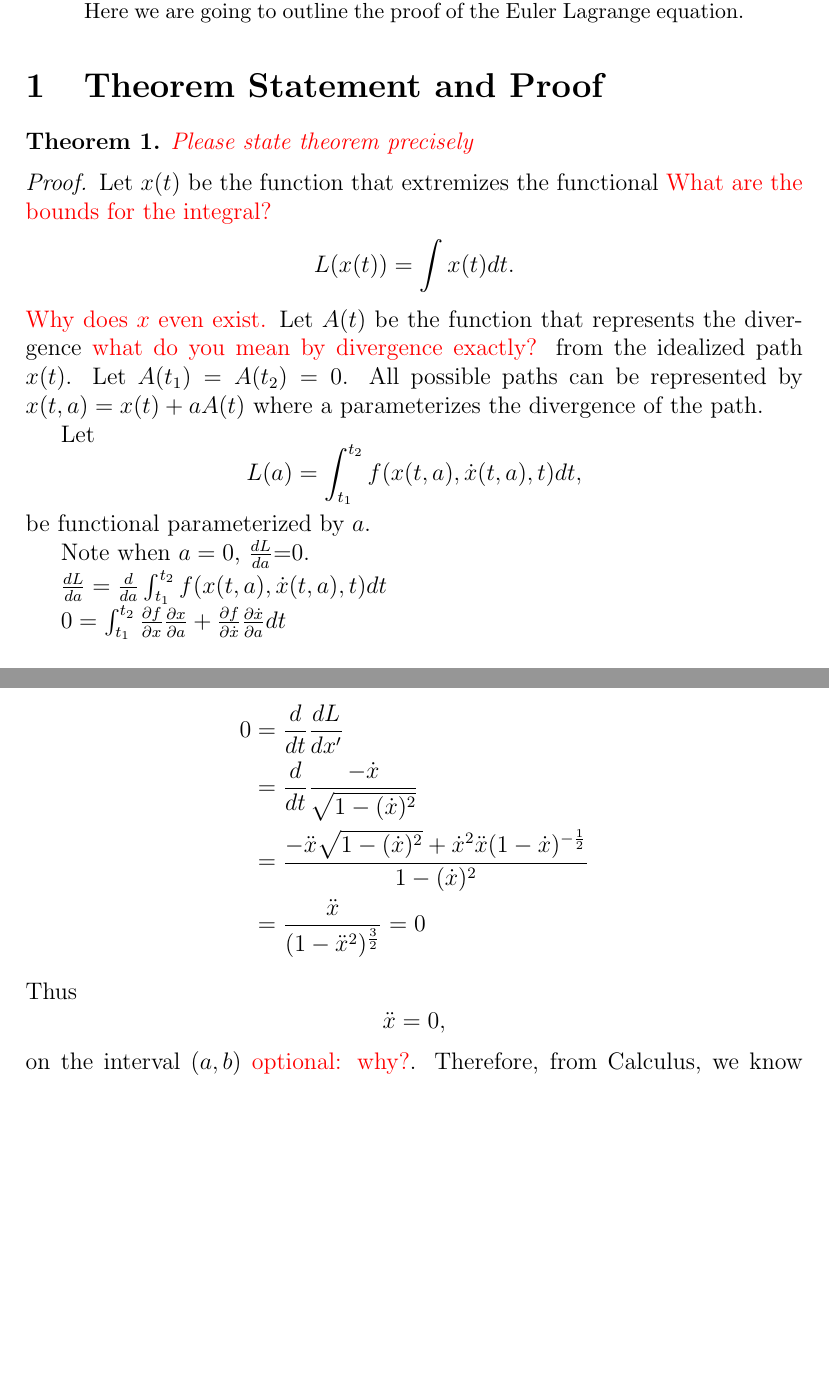
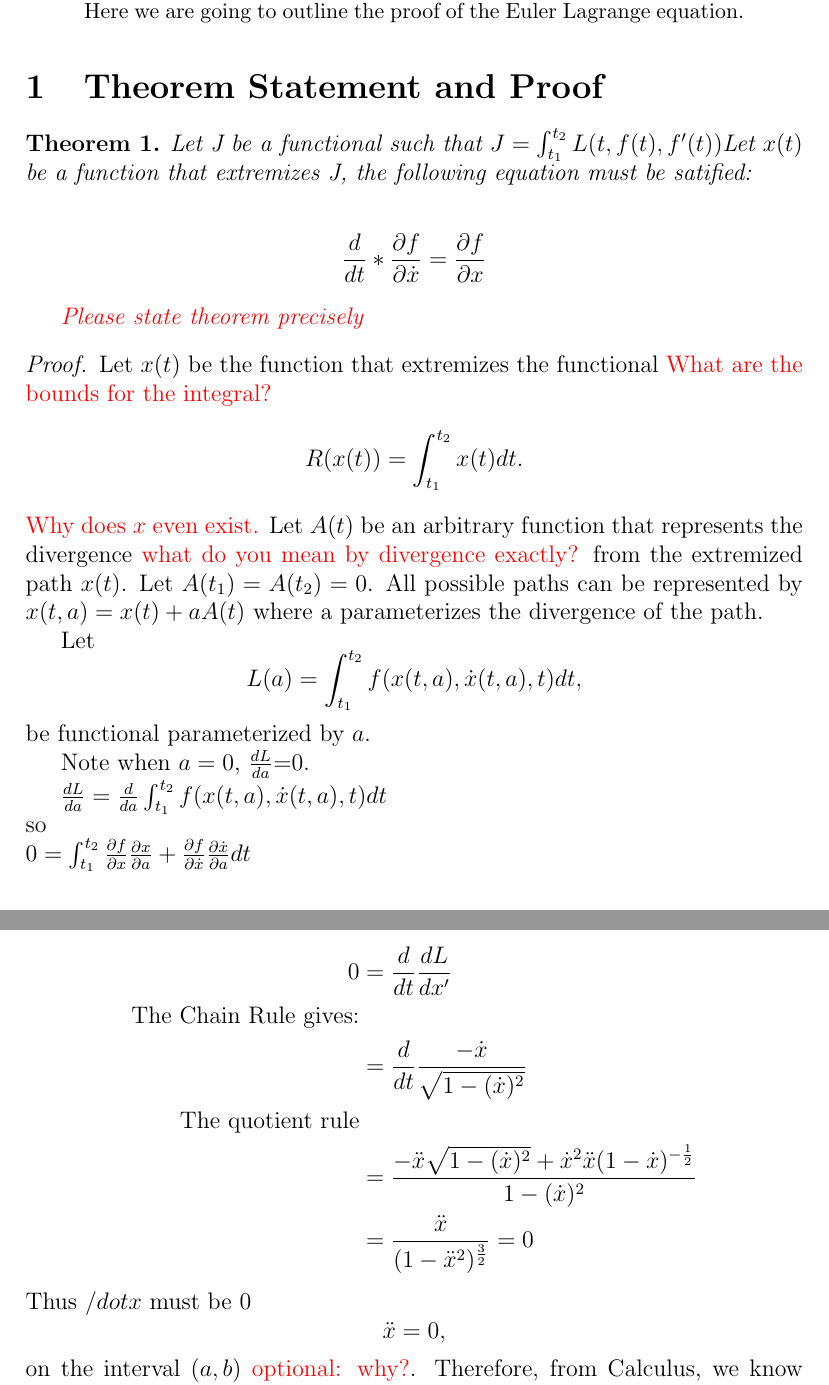
Before and after one commit to charlie2343/Euler-Lagrange-Research, a LaTeX paper (newfile1.tex): two parts of pages 1 and 3 of 4, joined at a grey line, cut so that both start at the same text, the shorter picture padded with empty space. Compiled offline with pdfLaTeX.

Commit message:
2nd commit

```diff
--- a/newfile1.tex
+++ b/newfile1.tex
@@ -31,15 +31,22 @@ proof of the Euler Lagrange equation.
 
 
 \begin{theorem}
+    Let J be a functional such that $J = \int_{t_{1}}^{t_{2}}L(t,f(t),f'(t))$Let $x(t)$ be a function that extremizes J, the following equation must be satified:
+
+
+    \begin{align*}
+        \frac{d}{dt} * \frac{\partial f}{\partial\dot{x}} = \frac{\partial f}{\partial x}
+    \end{align*}
+
 \textcolor{red}{Please state theorem precisely}
 \end{theorem}
 
 \begin{proof}
 
 
-Let $x(t)$ be the function that extremizes the functional \textcolor{red}{What are the bounds for the integral?}$$L(x(t)) =
-\int x(t)dt.$$ \textcolor{red}{Why does $x$ even exist.} Let $A(t)$ be the function that represents the divergence \textcolor{red}{what do you mean by divergence exactly?}
-from the idealized path $x(t)$. Let $A(t_{1})=A(t_{2})=0$. All possible
+Let $x(t)$ be the function that extremizes the functional \textcolor{red}{What are the bounds for the integral?}$$R(x(t)) =
+\int_{t_{1}}^{t_{2}} x(t)dt.$$ \textcolor{red}{Why does $x$ even exist.} Let $A(t)$ be an arbitrary function that represents the divergence \textcolor{red}{what do you mean by divergence exactly?}
+from the extremized path $x(t)$. Let $A(t_{1})=A(t_{2})=0$. All possible
 paths can be represented by $x(t,a) = x(t) + aA(t)$ where a parameterizes
 the divergence of the path.
 
@@ -48,8 +55,9 @@ parameterized by $a$.
 
 Note when $a = 0$, $\frac{dL}{da}$=0.
 
-$\frac{dL}{da}=\frac{d}{da}\int_{t_{1}}^{t_{2}}f(x(t,a),\dot{x}(t,a),t)dt$
 
+$\frac{dL}{da}=\frac{d}{da}\int_{t_{1}}^{t_{2}}f(x(t,a),\dot{x}(t,a),t)dt$ \\
+so \\
 $0=\int_{t_{1}}^{t_{2}}\frac{\text{\ensuremath{\partial f}}}{\partial x}\frac{\partial x}{\partial a}+\frac{\text{\ensuremath{\partial f}}}{\partial\dot{x}}\frac{\partial\dot{x}}{\partial a}dt$
 
 
@@ -122,11 +131,13 @@ So we have (\textcolor{red}{fix these equations})
 
 \begin{align*}
     0 &= \frac{d}{dt}\frac{dL}{dx'} \\
+    \text{The Chain Rule gives:} \\
     &=  \frac{d}{dt}\frac{-\dot{x}}{\sqrt{1-(\dot{x})^{2}}}\\
+    \text{The quotient rule} \\
  & = \frac{-\ddot{x}\sqrt{1-(\dot{x})^{2}}+\dot{x}^{2}\ddot{x}(1-\dot{x})^{-\frac{1}{2}}}{1-(\dot{x})^{2}}\\
 & = \frac{\ddot{x}}{(1-\ddot{x}^{2})^{\frac{3}{2}}}=0
 \end{align*}
-Thus
+Thus $/dot{x}$ must be 0
 $$\ddot{x}  =0 ,$$
 on the interval $(a,b)$ \textcolor{red}{optional: why?}.
 % \int\int\ddot{x}dt & =\int\int0\,dt\\
```
Also changed, not shown: newfile1.pdf, newfile1.tex (5 more changed lines), 5 other files.
